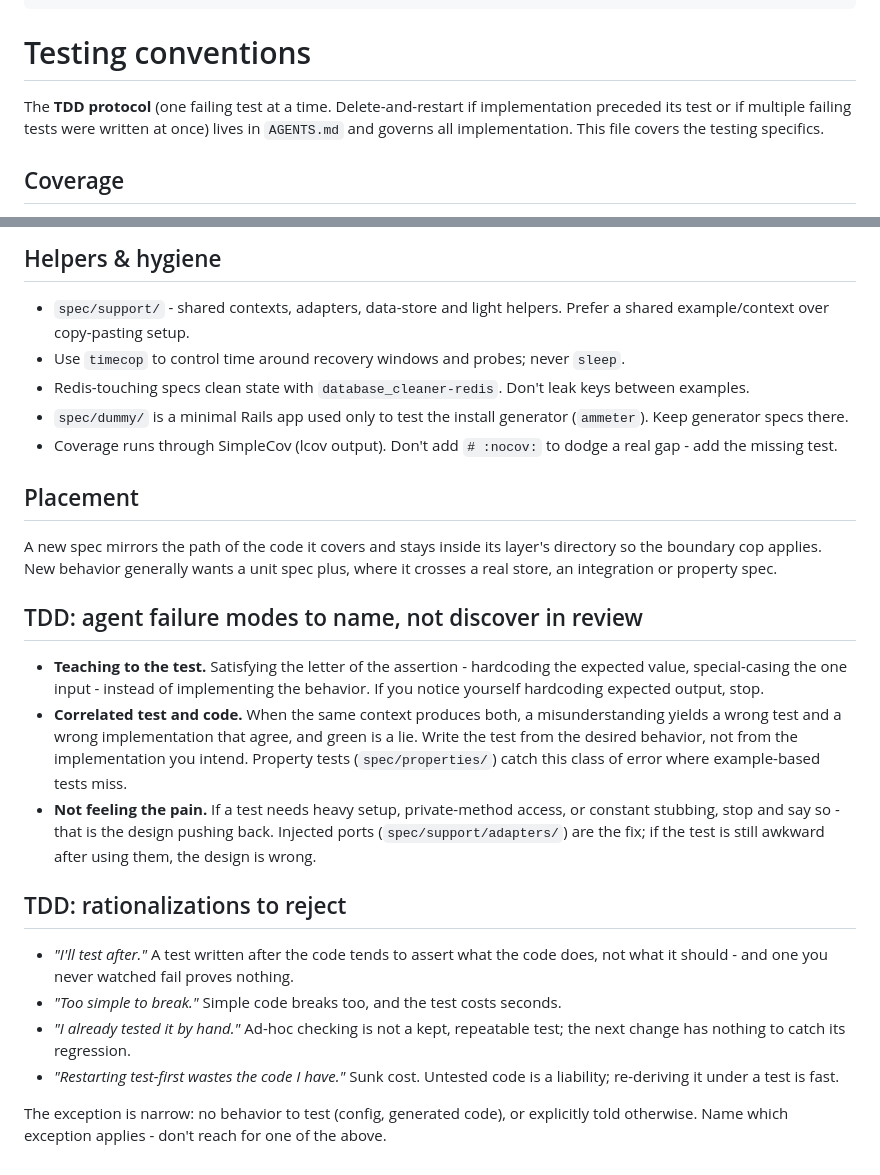
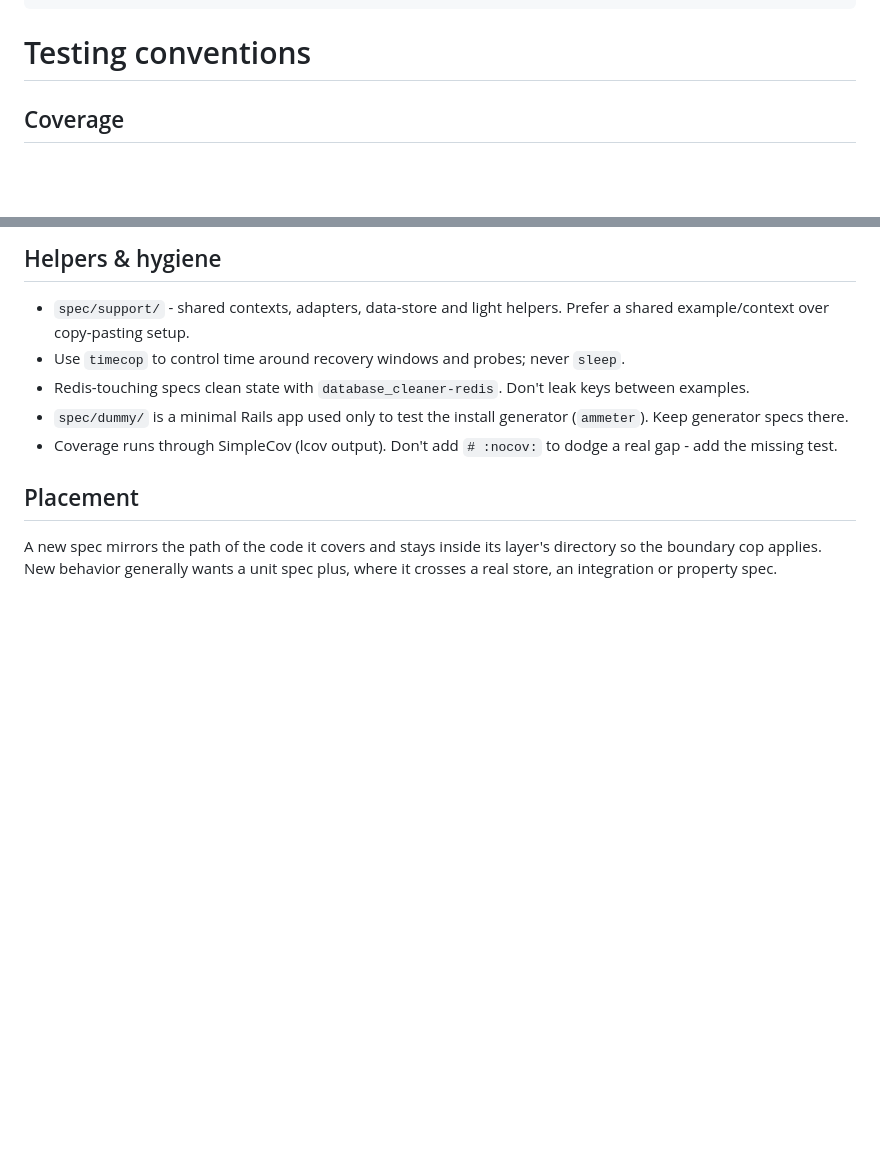
Before and after one commit to bolshakov/stoplight, a Markdown page: docs/testing.md, 2 parts joined by grey strips. Rendered like a GitHub page; blank space fills up the shorter version.

Commit message:
Remove TDD process references from AGENTS.md and docs/testing.md

```diff
--- a/docs/testing.md
+++ b/docs/testing.md
@@ -5,10 +5,6 @@ paths:
 ---
 
 # Testing conventions
-
-The **TDD protocol** (one failing test at a time. Delete-and-restart if implementation
-preceded its test or if multiple failing tests were written at once) lives in
-`AGENTS.md` and governs all implementation. This file covers the testing specifics.
 
 ## Coverage
 
@@ -100,30 +96,3 @@ end
 A new spec mirrors the path of the code it covers and stays inside its layer's
 directory so the boundary cop applies. New behavior generally wants a unit spec plus,
 where it crosses a real store, an integration or property spec.
-
-## TDD: agent failure modes to name, not discover in review
-
-- **Teaching to the test.** Satisfying the letter of the assertion - hardcoding the
-  expected value, special-casing the one input - instead of implementing the behavior.
-  If you notice yourself hardcoding expected output, stop.
-- **Correlated test and code.** When the same context produces both, a misunderstanding
-  yields a wrong test and a wrong implementation that agree, and green is a lie. Write
-  the test from the desired behavior, not from the implementation you intend. Property
-  tests (`spec/properties/`) catch this class of error where example-based tests miss.
-- **Not feeling the pain.** If a test needs heavy setup, private-method access, or
-  constant stubbing, stop and say so - that is the design pushing back. Injected ports
-  (`spec/support/adapters/`) are the fix; if the test is still awkward after using them,
-  the design is wrong.
-
-## TDD: rationalizations to reject
-
-- *"I'll test after."* A test written after the code tends to assert what the code
-  does, not what it should - and one you never watched fail proves nothing.
-- *"Too simple to break."* Simple code breaks too, and the test costs seconds.
-- *"I already tested it by hand."* Ad-hoc checking is not a kept, repeatable test;
-  the next change has nothing to catch its regression.
-- *"Restarting test-first wastes the code I have."* Sunk cost. Untested code is a
-  liability; re-deriving it under a test is fast.
-
-The exception is narrow: no behavior to test (config, generated code), or explicitly
-told otherwise. Name which exception applies - don't reach for one of the above.
```
Also changed, not shown: AGENTS.md (+0 -18 lines).
